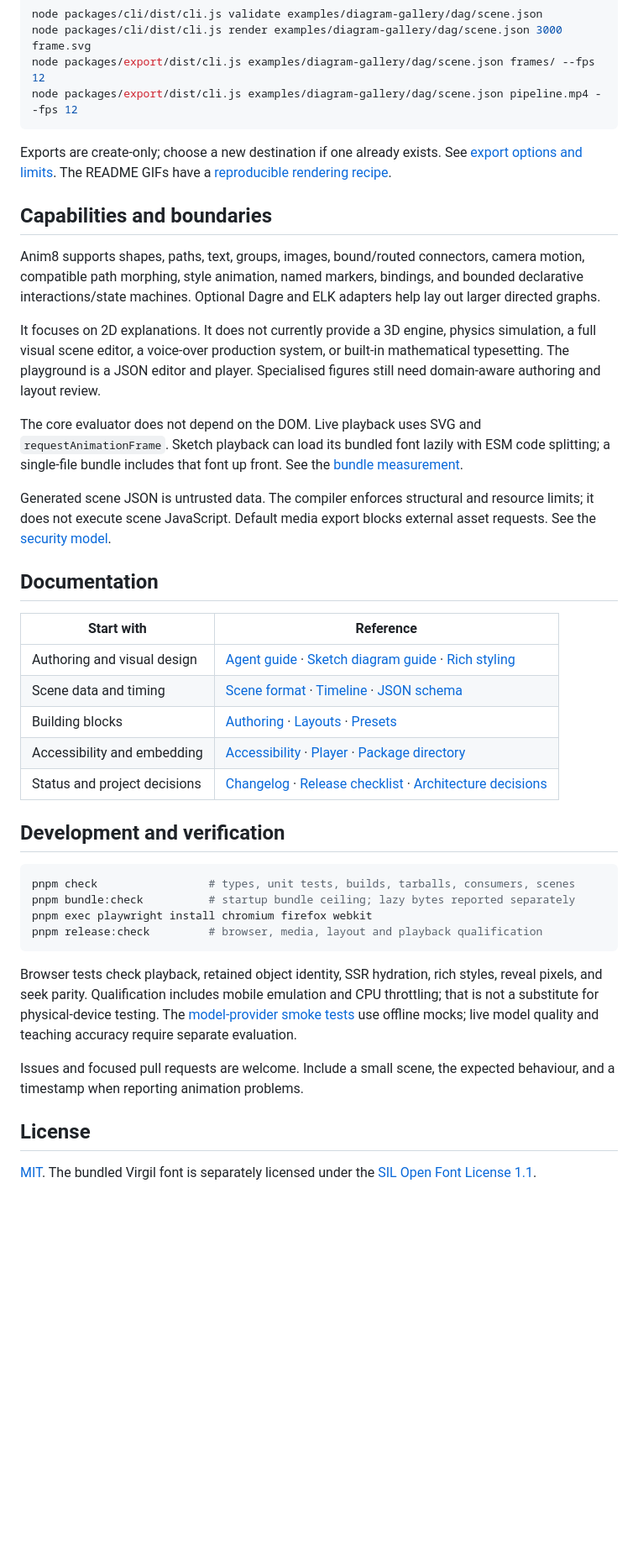
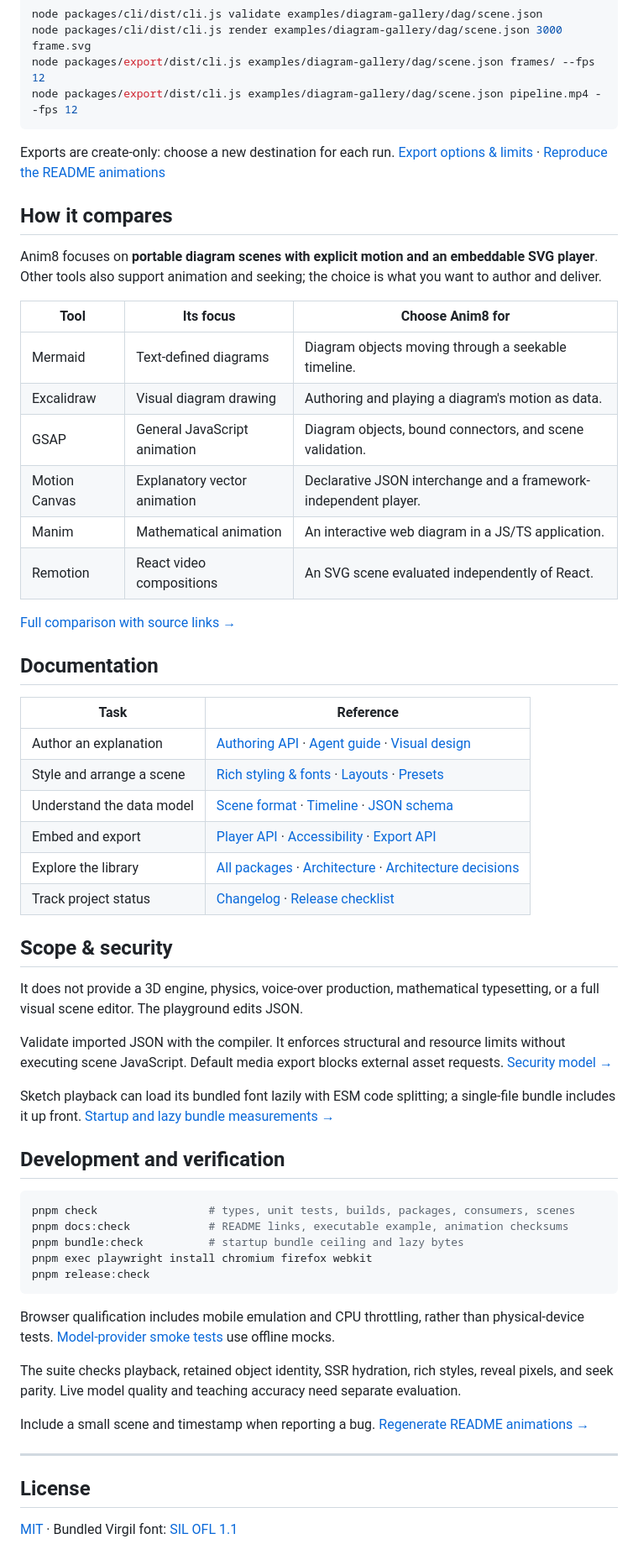
Before and after one commit to nkcbuilds/anim8, a Markdown page: README.md, the part around one of its changes. Shown at 84% size. GitHub-like rendering; blank space fills up the shorter version.

````diff
--- a/README.md
+++ b/README.md
@@ -136,41 +212,64 @@ node packages/export/dist/cli.js examples/diagram-gallery/dag/scene.json frames/
 node packages/export/dist/cli.js examples/diagram-gallery/dag/scene.json pipeline.mp4 --fps 12
 ```
 
-Exports are create-only; choose a new destination if one already exists. See [export options and limits](packages/export/README.md). The README GIFs have a [reproducible rendering recipe](docs/media/README.md).
+Exports are create-only: choose a new destination for each run. [Export options & limits](packages/export/README.md) · [Reproduce the README animations](docs/media/README.md)
 
-## Capabilities and boundaries
+<a id="where-anim8-fits"></a>
 
-Anim8 supports shapes, paths, text, groups, images, bound/routed connectors, camera motion, compatible path morphing, style animation, named markers, bindings, and bounded declarative interactions/state machines. Optional Dagre and ELK adapters help lay out larger directed graphs.
+## How it compares
 
-It focuses on 2D explanations. It does not currently provide a 3D engine, physics simulation, a full visual scene editor, a voice-over production system, or built-in mathematical typesetting. The playground is a JSON editor and player. Specialised figures still need domain-aware authoring and layout review.
+Anim8 focuses on **portable diagram scenes with explicit motion and an embeddable SVG player**. Other tools also support animation and seeking; the choice is what you want to author and deliver.
 
-The core evaluator does not depend on the DOM. Live playback uses SVG and `requestAnimationFrame`. Sketch playback can load its bundled font lazily with ESM code splitting; a single-file bundle includes that font up front. See the [bundle measurement](benchmarks/check-runtime-size.mjs).
+| Tool | Its focus | Choose Anim8 for |
+| --- | --- | --- |
+| Mermaid | Text-defined diagrams | Diagram objects moving through a seekable timeline. |
+| Excalidraw | Visual diagram drawing | Authoring and playing a diagram's motion as data. |
+| GSAP | General JavaScript animation | Diagram objects, bound connectors, and scene validation. |
+| Motion Canvas | Explanatory vector animation | Declarative JSON interchange and a framework-independent player. |
+| Manim | Mathematical animation | An interactive web diagram in a JS/TS application. |
+| Remotion | React video compositions | An SVG scene evaluated independently of React. |
 
-Generated scene JSON is untrusted data. The compiler enforces structural and resource limits; it does not execute scene JavaScript. Default media export blocks external asset requests. See the [security model](docs/security.md).
+[Full comparison with source links →](docs/guides/choosing-anim8.md)
 
 ## Documentation
 
-| Start with | Reference |
+| Task | Reference |
 | --- | --- |
-| Authoring and visual design | [Agent guide](docs/guides/ai-agents.md) · [Sketch diagram guide](docs/guides/visual-style.md) · [Rich styling](docs/guides/visual-styling.md) |
-| Scene data and timing | [Scene format](docs/reference/scene-format.md) · [Timeline](docs/reference/timeline.md) · [JSON schema](packages/compiler/scene.schema.json) |
-| Building blocks | [Authoring](packages/authoring/README.md) · [Layouts](packages/layout/README.md) · [Presets](packages/presets/README.md) |
-| Accessibility and embedding | [Accessibility](docs/guides/accessibility.md) · [Player](packages/player/README.md) · [Package directory](packages/) |
-| Status and project decisions | [Changelog](CHANGELOG.md) · [Release checklist](docs/release/README.md) · [Architecture decisions](docs/architecture/decisions/) |
+| Author an explanation | [Authoring API](packages/authoring/README.md) · [Agent guide](docs/guides/ai-agents.md) · [Visual design](docs/guides/visual-style.md) |
+| Style and arrange a scene | [Rich styling & fonts](docs/guides/visual-styling.md) · [Layouts](packages/layout/README.md) · [Presets](packages/presets/README.md) |
+| Understand the data model | [Scene format](docs/reference/scene-format.md) · [Timeline](docs/reference/timeline.md) · [JSON schema](packages/compiler/scene.schema.json) |
+| Embed and export | [Player API](packages/player/README.md) · [Accessibility](docs/guides/accessibility.md) · [Export API](packages/export/README.md) |
+| Explore the library | [All packages](packages/) · [Architecture](docs/architecture/summary.md) · [Architecture decisions](docs/architecture/decisions/) |
+| Track project status | [Changelog](CHANGELOG.md) · [Release checklist](docs/release/README.md) |
+
+<a id="capabilities-and-boundaries"></a>
+
+## Scope & security
+
+It does not provide a 3D engine, physics, voice-over production, mathematical typesetting, or a full visual scene editor. The playground edits JSON.
+
+Validate imported JSON with the compiler. It enforces structural and resource limits without executing scene JavaScript. Default media export blocks external asset requests. [Security model →](docs/security.md)
+
+Sketch playback can load its bundled font lazily with ESM code splitting; a single-file bundle includes it up front. [Startup and lazy bundle measurements →](benchmarks/check-runtime-size.mjs)
 
 ## Development and verification
 
 ```sh
-pnpm check                 # types, unit tests, builds, tarballs, consumers, scenes
-pnpm bundle:check          # startup bundle ceiling; lazy bytes reported separately
+pnpm check                 # types, unit tests, builds, packages, consumers, scenes
+pnpm docs:check            # README links, executable example, animation checksums
+pnpm bundle:check          # startup bundle ceiling and lazy bytes
 pnpm exec playwright install chromium firefox webkit
-pnpm release:check         # browser, media, layout and playback qualification
+pnpm release:check
 ```
 
-Browser tests check playback, retained object identity, SSR hydration, rich styles, reveal pixels, and seek parity. Qualification includes mobile emulation and CPU throttling; that is not a substitute for physical-device testing. The [model-provider smoke tests](tests/model-eval/README.md) use offline mocks; live model quality and teaching accuracy require separate evaluation.
+Browser qualification includes mobile emulation and CPU throttling, rather than physical-device tests. [Model-provider smoke tests](tests/model-eval/README.md) use offline mocks.
 
-Issues and focused pull requests are welcome. Include a small scene, the expected behaviour, and a timestamp when reporting animation problems.
+The suite checks playback, retained object identity, SSR hydration, rich styles, reveal pixels, and seek parity. Live model quality and teaching accuracy need separate evaluation.
+
+Include a small scene and timestamp when reporting a bug. [Regenerate README animations →](docs/media/README.md)
+
+---
 
 ## License
 
-[MIT](LICENSE). The bundled Virgil font is separately licensed under the [SIL Open Font License 1.1](packages/renderer-sketch/assets/Virgil-LICENSE.md).
+[MIT](LICENSE) · Bundled Virgil font: [SIL OFL 1.1](packages/renderer-sketch/assets/Virgil-LICENSE.md)
````
Also changed, not shown: other parts of README.md (+127 -51 lines), docs/guides/choosing-anim8.md (added, +14 -0 lines), docs/media/README.md (+21 -1 lines), docs/media/authoring.gif (added), docs/media/intro.gif (added), 7 other files.
